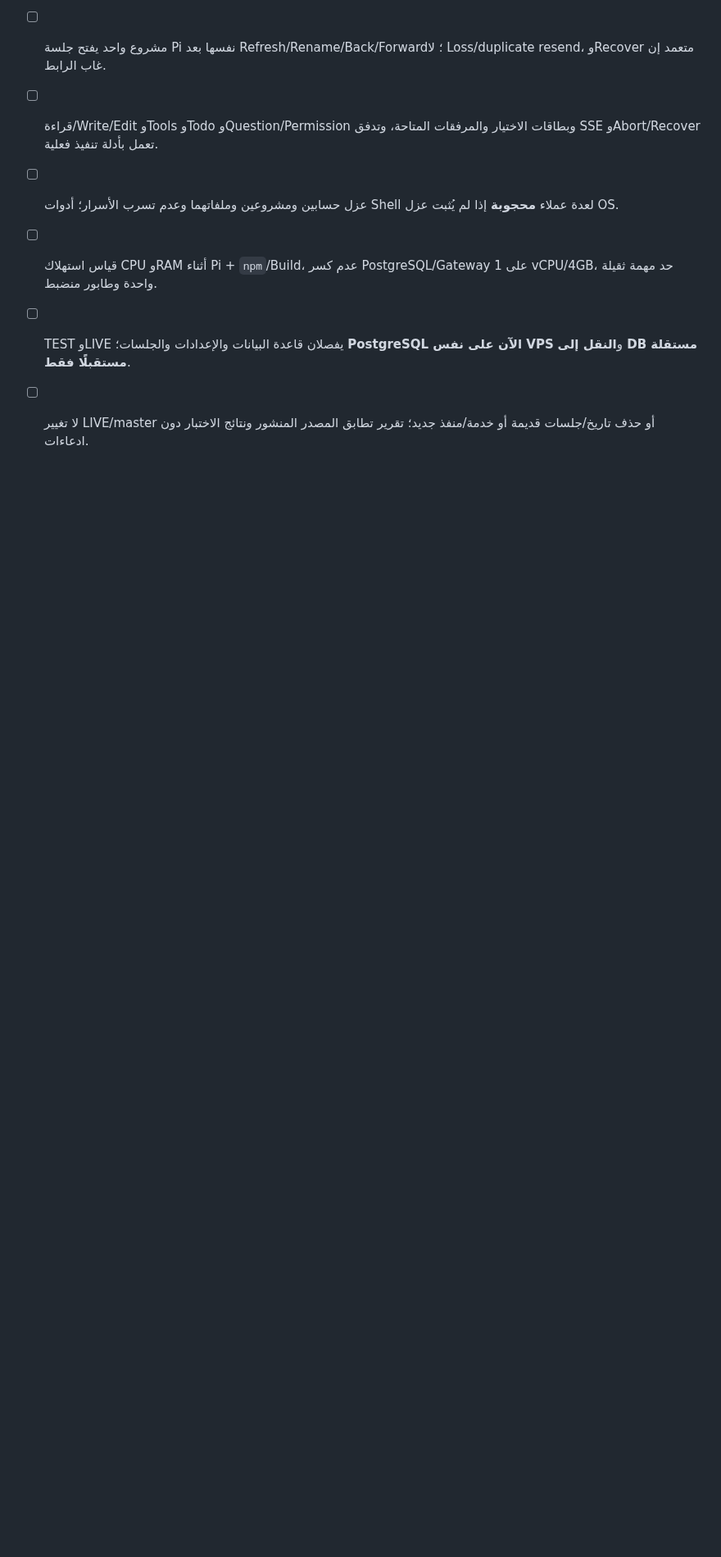
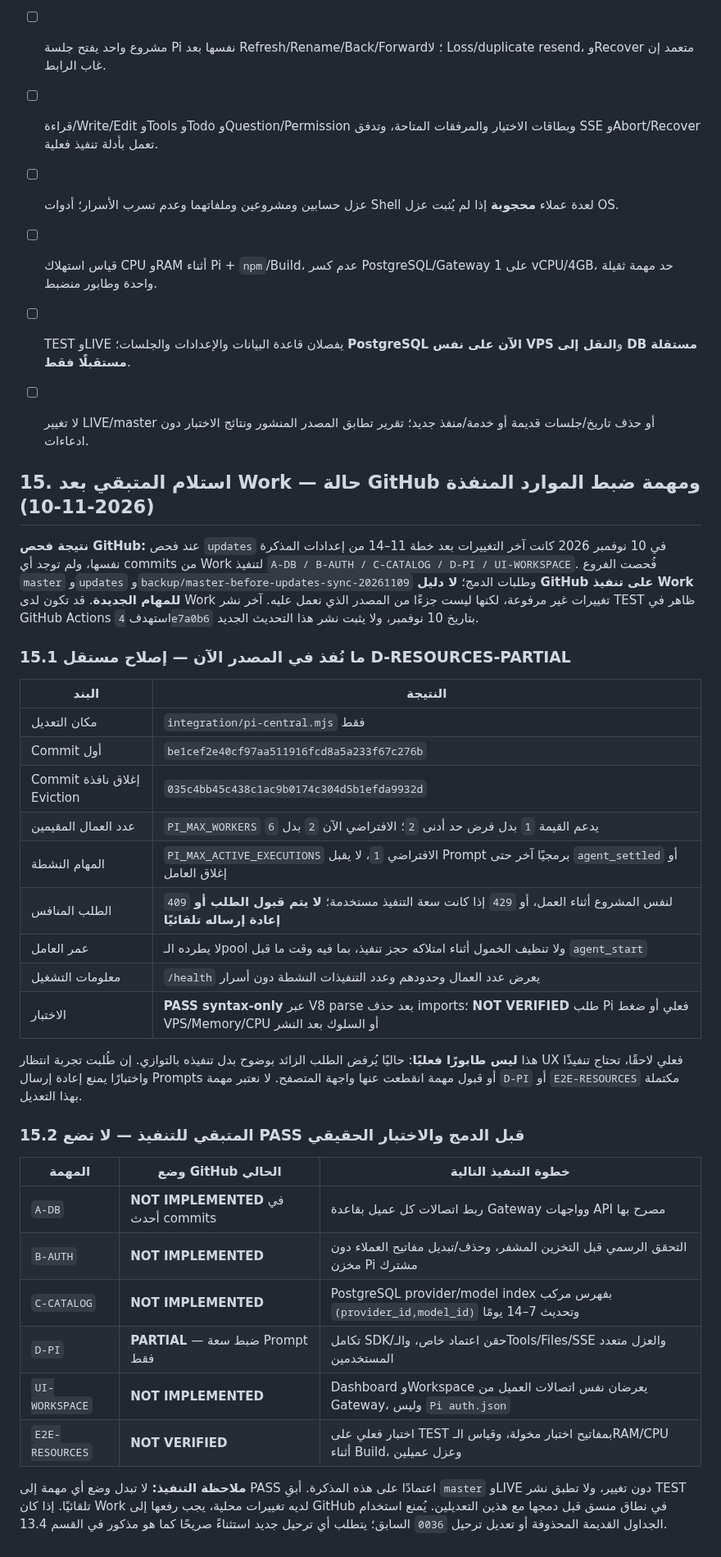
Before and after one commit to diirzoro/codex-opencode-gateway, a Markdown page: docs/PI_CENTRAL_MIGRATION_AR.md, the part around the change. Shown at 82% size. Drawn GitHub-style; blank space fills up the shorter version.

Commit message:
docs(pi): record takeover status and partial shared-VPS worker-limit implementation

```diff
--- a/docs/PI_CENTRAL_MIGRATION_AR.md
+++ b/docs/PI_CENTRAL_MIGRATION_AR.md
@@ -423,3 +423,37 @@ Browser: TEST Dashboard
 - [ ] قياس استهلاك CPU وRAM أثناء Pi + `npm`/Build، عدم كسر PostgreSQL/Gateway على 1 vCPU/4GB، حد مهمة ثقيلة واحدة وطابور منضبط.
 - [ ] TEST وLIVE يفصلان قاعدة البيانات والإعدادات والجلسات؛ **PostgreSQL الآن على نفس VPS** و**النقل إلى DB مستقلة مستقبلًا فقط**.
 - [ ] لا تغيير LIVE/master أو حذف تاريخ/جلسات قديمة أو خدمة/منفذ جديد؛ تقرير تطابق المصدر المنشور ونتائج الاختبار دون ادعاءات.
+
+
+## 15. استلام المتبقي بعد Work — حالة GitHub ومهمة ضبط الموارد المنفذة (2026-11-10)
+
+**نتيجة فحص GitHub:** عند فحص `updates` في 10 نوفمبر 2026 كانت آخر التغييرات بعد خطة 11–14 من إعدادات المذكرة نفسها، ولم توجد أي commits من Work لتنفيذ `A-DB / B-AUTH / C-CATALOG / D-PI / UI-WORKSPACE`. فُحصت الفروع `master` و`updates` و`backup/master-before-updates-sync-20261109` وطلبات الدمج؛ **لا دليل GitHub على تنفيذ Work للمهام الجديدة**. قد تكون لدى Work تغييرات غير مرفوعة، لكنها ليست جزءًا من المصدر الذي نعمل عليه. آخر نشر TEST ظاهر في GitHub Actions استهدف `4e7a0b6` بتاريخ 10 نوفمبر، ولا يثبت نشر هذا التحديث الجديد.
+
+### 15.1 ما نُفذ في المصدر الآن — إصلاح مستقل D-RESOURCES-PARTIAL
+
+| البند | النتيجة |
+|---|---|
+| مكان التعديل | `integration/pi-central.mjs` فقط |
+| Commit أول | `be1cef2e40cf97aa511916fcd8a5a233f67c276b` |
+| Commit إغلاق نافذة Eviction | `035c4bb45c438c1ac9b0174c304d5b1efda9932d` |
+| عدد العمال المقيمين | `PI_MAX_WORKERS` يدعم القيمة `1` بدل فرض حد أدنى `2`؛ الافتراضي الآن `2` بدل `6` |
+| المهام النشطة | `PI_MAX_ACTIVE_EXECUTIONS` الافتراضي `1`، لا يقبل Prompt برمجيًا آخر حتى `agent_settled` أو إغلاق العامل |
+| الطلب المنافس | `409` لنفس المشروع أثناء العمل، أو `429` إذا كانت سعة التنفيذ مستخدمة؛ **لا يتم قبول الطلب أو إعادة إرساله تلقائيًا** |
+| عمر العامل | لا يطرده الـpool ولا تنظيف الخمول أثناء امتلاكه حجز تنفيذ، بما فيه وقت ما قبل `agent_start` |
+| معلومات التشغيل | `/health` يعرض عدد العمال وحدودهم وعدد التنفيذات النشطة دون أسرار |
+| الاختبار | **PASS syntax-only** عبر V8 parse بعد حذف imports؛ **NOT VERIFIED** طلب Pi فعلي أو ضغط VPS/Memory/CPU أو السلوك بعد النشر |
+
+هذا **ليس طابورًا فعليًا**: حاليًا يُرفض الطلب الزائد بوضوح بدل تنفيذه بالتوازي. إن طُلبت تجربة انتظار UX فعلي لاحقًا، تحتاج تنفيذًا واختبارًا يمنع إعادة إرسال Prompts أو قبول مهمة انقطعت عنها واجهة المتصفح. لا نعتبر مهمة `D-PI` أو `E2E-RESOURCES` مكتملة بهذا التعديل.
+
+### 15.2 المتبقي للتنفيذ — لا تضع PASS قبل الدمج والاختبار الحقيقي
+
+| المهمة | وضع GitHub الحالي | خطوة التنفيذ التالية |
+|---|---|---|
+| `A-DB` | **NOT IMPLEMENTED** في أحدث commits | ربط اتصالات كل عميل بقاعدة Gateway وواجهات API مصرح بها |
+| `B-AUTH` | **NOT IMPLEMENTED** | التحقق الرسمي قبل التخزين المشفر، وحذف/تبديل مفاتيح العملاء دون مخزن Pi مشترك |
+| `C-CATALOG` | **NOT IMPLEMENTED** | PostgreSQL provider/model index بفهرس مركب `(provider_id,model_id)` وتحديث 7–14 يومًا |
+| `D-PI` | **PARTIAL** — ضبط سعة Prompt فقط | تكامل SDK/حقن اعتماد خاص، والـTools/Files/SSE والعزل متعدد المستخدمين |
+| `UI-WORKSPACE` | **NOT IMPLEMENTED** | Dashboard وWorkspace يعرضان نفس اتصالات العميل من Gateway، وليس `Pi auth.json` |
+| `E2E-RESOURCES` | **NOT VERIFIED** | اختبار فعلي على TEST بمفاتيح اختبار مخولة، وقياس الـRAM/CPU أثناء Build، وعزل عميلين |
+
+**ملاحظة التنفيذ:** لا تبدل وضع أي مهمة إلى PASS اعتمادًا على هذه المذكرة. أبقِ `master` وLIVE دون تغيير، ولا تطبق نشر TEST تلقائيًا. إذا كان Work لديه تغييرات محلية، يجب رفعها إلى GitHub في نطاق منسق قبل دمجها مع هذين التعديلين. يُمنع استخدام الجداول القديمة المحذوفة أو تعديل ترحيل `0036` السابق؛ يتطلب أي ترحيل جديد استثناءً صريحًا كما هو مذكور في القسم 13.4.
```
